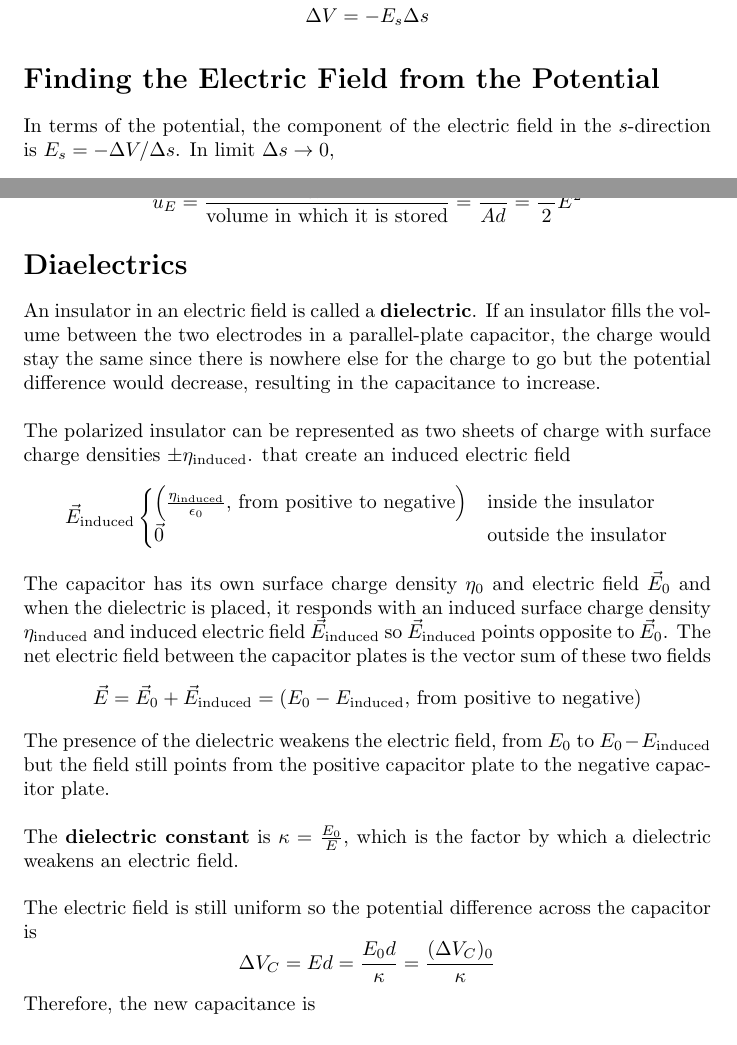
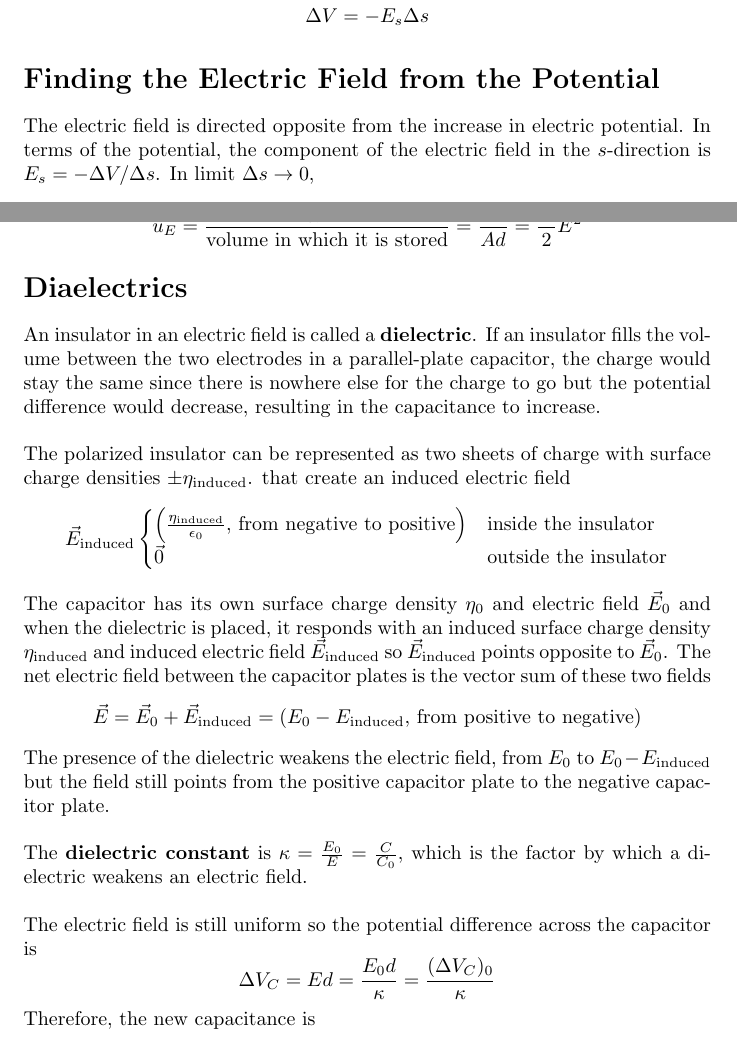
Before and after one commit to DRobinson4105/UCF, a LaTeX document (PHY2049/chapter26.tex): two parts of pages 1 and 4 of 4 before the commit and two parts of pages 1 and 4 of 5 after it, joined at a grey line, cut so that both start at the same text. Compiled offline with pdfLaTeX.

Commit message:
Fixed Physics Chapter 26 Notes

```diff
--- a/PHY2049/chapter26.tex
+++ b/PHY2049/chapter26.tex
@@ -22,8 +22,8 @@ The potential difference between two points separated by a very small distance $
 \[\Delta V=-E_s \Delta s\]
 
 \section*{Finding the Electric Field from the Potential}
-
-In terms of the potential, the component of the electric field in the $s$-direction is
+The electric field is directed opposite from the increase in electric potential. In terms of the
+potential, the component of the electric field in the $s$-direction is
 $E_s = -\Delta V / \Delta s$. In limit $\Delta s\rightarrow 0$,
 \[E_s = -\frac{dV}{ds}\]
 
@@ -134,7 +134,7 @@ in the capacitance to increase.
 The polarized insulator can be represented as two sheets of charge with surface charge densities
 $\pm \eta_\text{induced}$. that create an induced electric field
 \[\vec{E}_\text{induced}\begin{cases}
-    \Big(\frac{\eta_\text{induced}}{\epsilon_0}\text{, from positive to negative}\Big) &
+    \Big(\frac{\eta_\text{induced}}{\epsilon_0}\text{, from negative to positive}\Big) &
     \text{inside the insulator} \\
     \vec{0} & \text{outside the insulator}
 \end{cases}\]
@@ -151,8 +151,8 @@ The presence of the dielectric weakens the electric field, from $E_0$ to $E_0 -
 but the field still points from the positive capacitor plate to the negative capacitor plate.
 \newline
 
-The \textbf{dielectric constant} is $\kappa = \frac{E_0}{E}$, which is the factor by which a
-dielectric weakens an electric field.
+The \textbf{dielectric constant} is $\kappa = \frac{E_0}{E} = \frac{C}{C_0}$, which is the factor
+by which a dielectric weakens an electric field.
 \newline
 
 The electric field is still uniform so the potential difference across the capacitor is
```
Also changed, not shown: PHY2049/chapter26.pdf.
